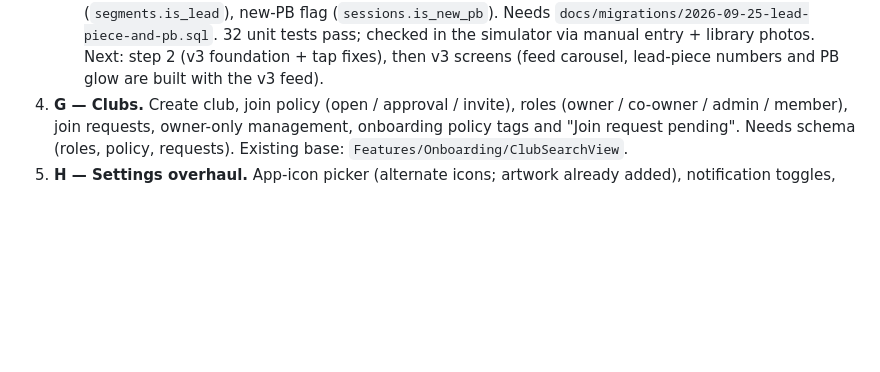
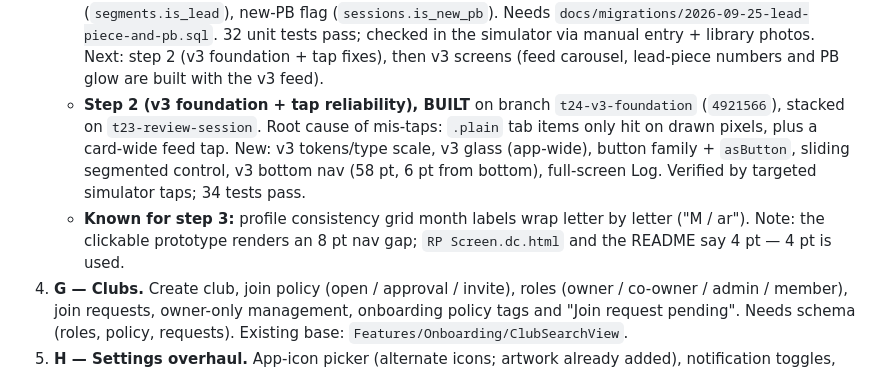
Before and after one commit to Piero700/rowing-pals, a Markdown page: docs/design/v2-build-plan.md, the part around the change. GitHub-like rendering; blank space fills up the shorter version.

Commit message:
Plan: record step 2
Co-Authored-By: Claude Opus 5.5 <noreply@anthropic.com>

```diff
--- a/docs/design/v2-build-plan.md
+++ b/docs/design/v2-build-plan.md
@@ -66,6 +66,14 @@ that they match the prototype.
      `docs/migrations/2026-09-25-lead-piece-and-pb.sql`. 32 unit tests pass; checked in the
      simulator via manual entry + library photos. Next: step 2 (v3 foundation + tap fixes), then v3
      screens (feed carousel, lead-piece numbers and PB glow are built with the v3 feed).
+   - **Step 2 (v3 foundation + tap reliability), BUILT** on branch `t24-v3-foundation` (`4921566`),
+     stacked on `t23-review-session`. Root cause of mis-taps: `.plain` tab items only hit on drawn
+     pixels, plus a card-wide feed tap. New: v3 tokens/type scale, v3 glass (app-wide), button
+     family + `asButton`, sliding segmented control, v3 bottom nav (58 pt, 6 pt from bottom),
+     full-screen Log. Verified by targeted simulator taps; 34 tests pass.
+   - **Known for step 3:** profile consistency grid month labels wrap letter by letter ("M / ar").
+     Note: the clickable prototype renders an 8 pt nav gap; `RP Screen.dc.html` and the README say
+     4 pt — 4 pt is used.
 4. **G — Clubs.** Create club, join policy (open / approval / invite), roles
    (owner / co-owner / admin / member), join requests, owner-only management, onboarding policy
    tags and "Join request pending". Needs schema (roles, policy, requests). Existing base:
```
